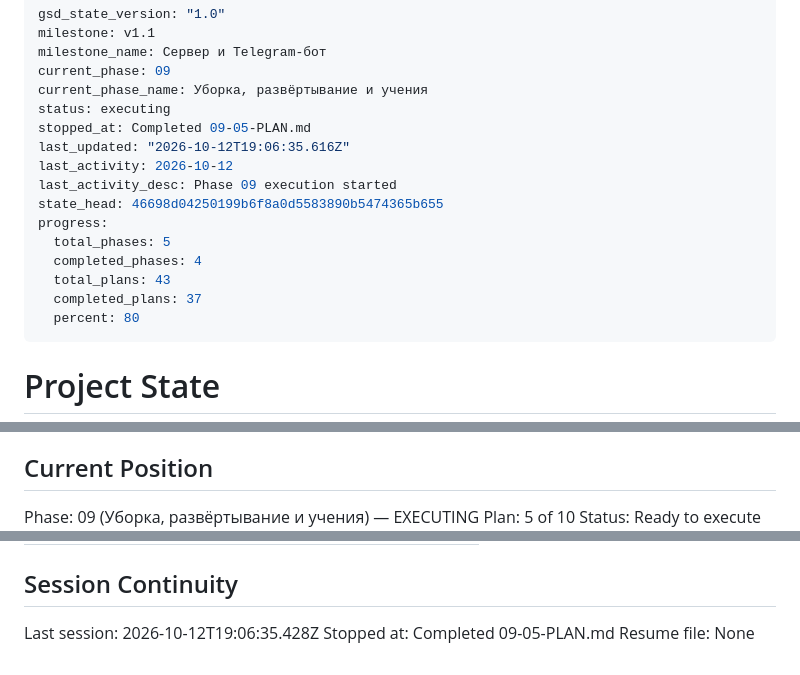
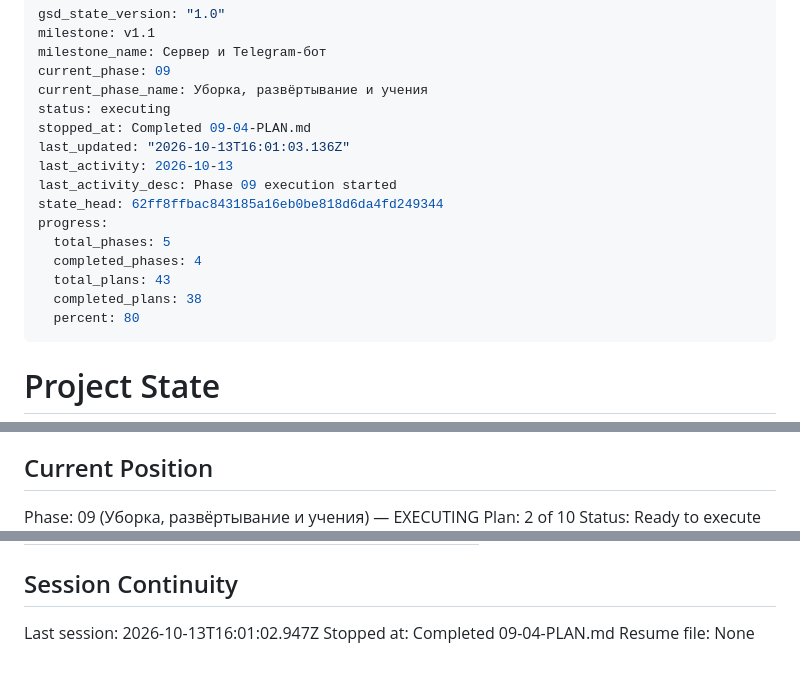
Before and after one commit to Kamaliev/cs2cinema, a Markdown page: .planning/STATE.md, 3 parts joined by grey strips. Drawn GitHub-style.

```diff
--- a/.planning/STATE.md
+++ b/.planning/STATE.md
@@ -5,16 +5,16 @@ milestone_name: Сервер и Telegram-бот
 current_phase: 09
 current_phase_name: Уборка, развёртывание и учения
 status: executing
-stopped_at: Completed 09-05-PLAN.md
-last_updated: "2026-10-12T19:06:35.616Z"
-last_activity: 2026-10-12
+stopped_at: Completed 09-04-PLAN.md
+last_updated: "2026-10-13T16:01:03.136Z"
+last_activity: 2026-10-13
 last_activity_desc: Phase 09 execution started
-state_head: 46698d04250199b6f8a0d5583890b5474365b655
+state_head: 62ff8ffbac843185a16eb0be818d6da4fd249344
 progress:
   total_phases: 5
   completed_phases: 4
   total_plans: 43
-  completed_plans: 37
+  completed_plans: 38
   percent: 80
 ---
 
@@ -30,5 +30,5 @@ See: .planning/PROJECT.md (updated 2026-10-12)
 ## Current Position
 
 Phase: 09 (Уборка, развёртывание и учения) — EXECUTING
-Plan: 5 of 10
+Plan: 2 of 10
 Status: Ready to execute
@@ -291,6 +293,6 @@ Items acknowledged and deferred at milestone close, most recent first:
 
 ## Session Continuity
 
-Last session: 2026-10-12T19:06:35.428Z
-Stopped at: Completed 09-05-PLAN.md
+Last session: 2026-10-13T16:01:02.947Z
+Stopped at: Completed 09-04-PLAN.md
 Resume file: None
```
Also changed, not shown: other parts of .planning/STATE.md (+3 -1 lines), .planning/REQUIREMENTS.md (+2 -2 lines), .planning/ROADMAP.md (+3 -3 lines).
